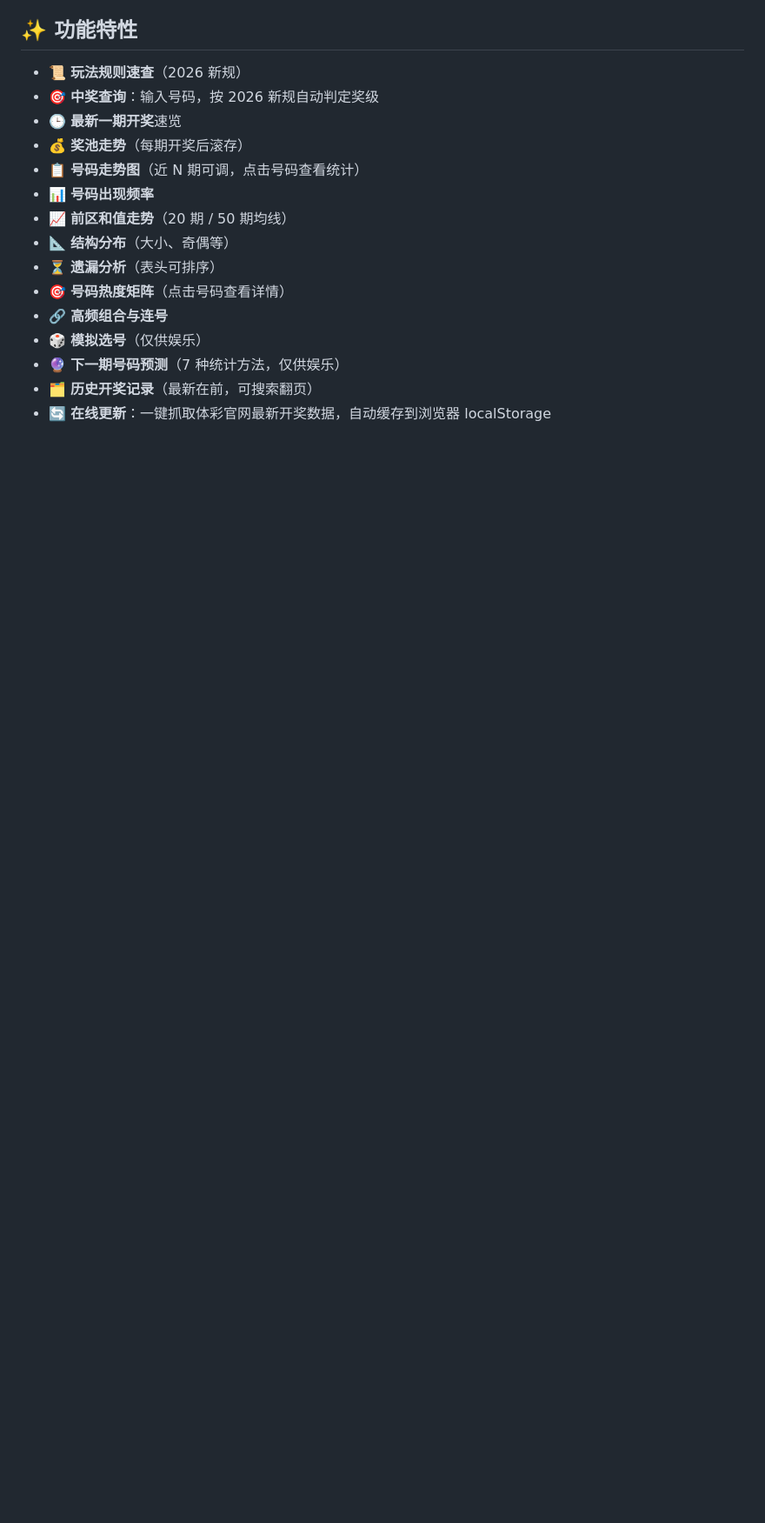
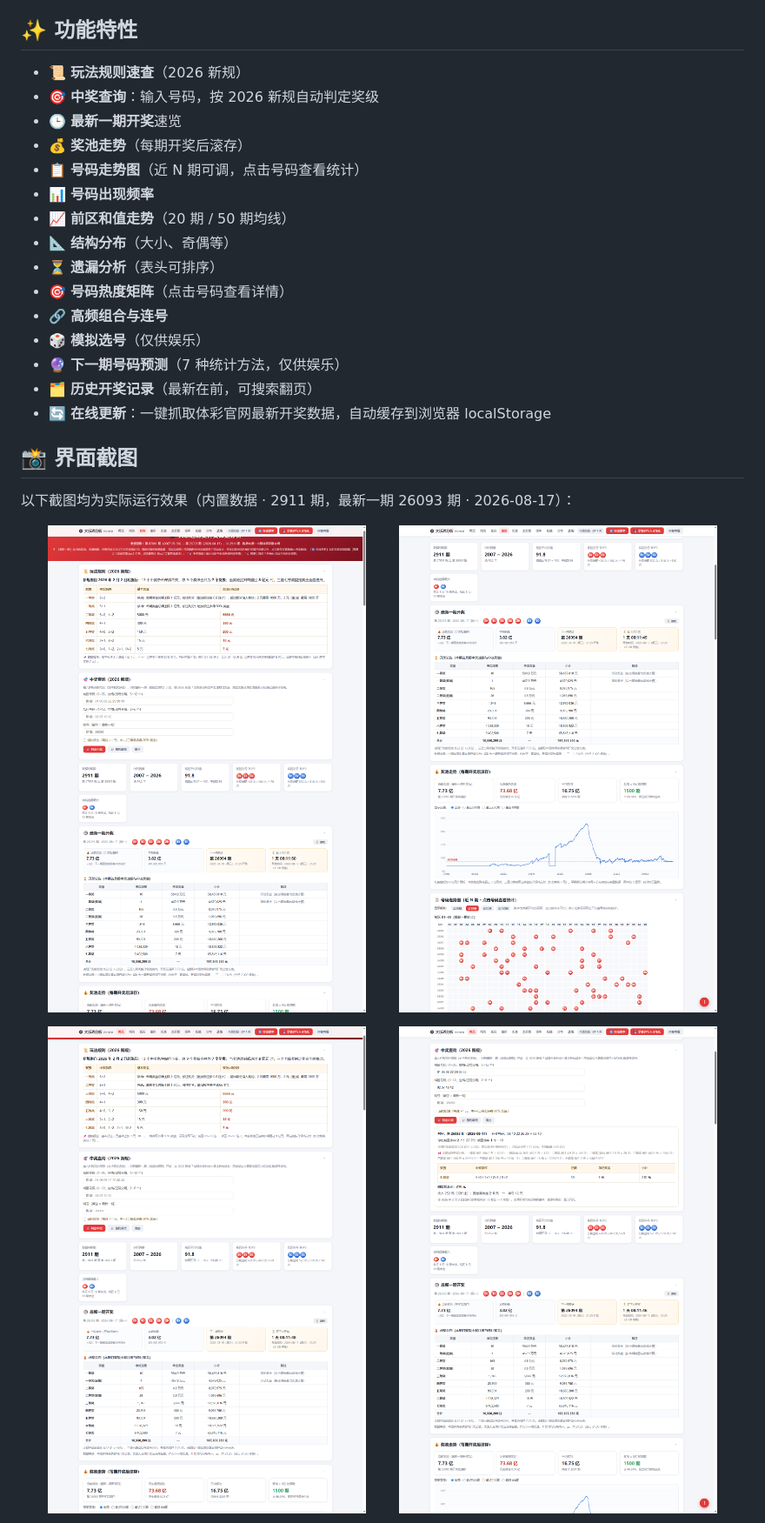
Before and after one commit to HA0329/DaLeTou-Analysis, a Markdown page: README.md, the part around one of its changes. Shown at 87% size. Drawn GitHub-style; blank space fills up the shorter version.

```diff
--- a/README.md
+++ b/README.md
@@ -21,3 +21,18 @@
 - 🔮 **下一期号码预测**（7 种统计方法，仅供娱乐）
 - 🗂️ **历史开奖记录**（最新在前，可搜索翻页）
 - 🔄 **在线更新**：一键抓取体彩官网最新开奖数据，自动缓存到浏览器 localStorage
+
+## 📸 界面截图
+
+以下截图均为实际运行效果（内置数据 · 2911 期，最新一期 26093 期 · 2026-08-17）：
+
+<p align="center">
+  <img src="screenshots/01-hero.png" alt="首页" width="48%">
+  <img src="screenshots/02-overview.png" alt="概览数据卡片" width="48%">
+</p>
+
+<p align="center">
+  <img src="screenshots/03-rules.png" alt="玩法规则（2026 新规）" width="48%">
+  <img src="screenshots/04-check.png" alt="中奖查询（含判定结果）" width="48%">
+</p>
+
```
Also changed, not shown: other parts of README.md (+30 -0 lines).
